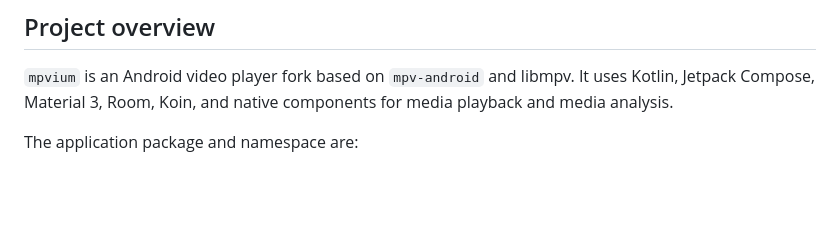
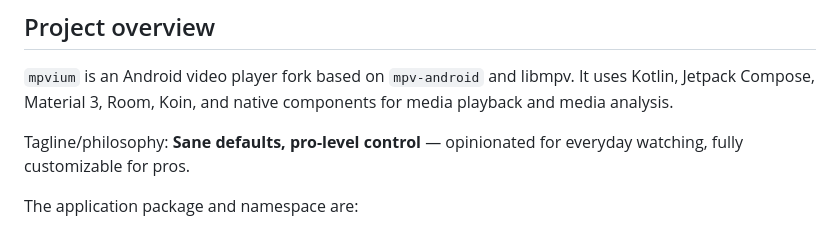
Before and after one commit to Aryan447/mpvium, a Markdown page: AGENTS.md, the part around the change. GitHub-like rendering; blank space fills up the shorter version.

```diff
--- a/AGENTS.md
+++ b/AGENTS.md
@@ -5,6 +5,9 @@
 `mpvium` is an Android video player fork based on `mpv-android` and
 libmpv. It uses Kotlin, Jetpack Compose, Material 3, Room, Koin, and native
 components for media playback and media analysis.
+
+Tagline/philosophy: **Sane defaults, pro-level control** — opinionated for
+everyday watching, fully customizable for pros.
 
 The application package and namespace are:
 
```
Also changed, not shown: README.md (+5 -0 lines).
